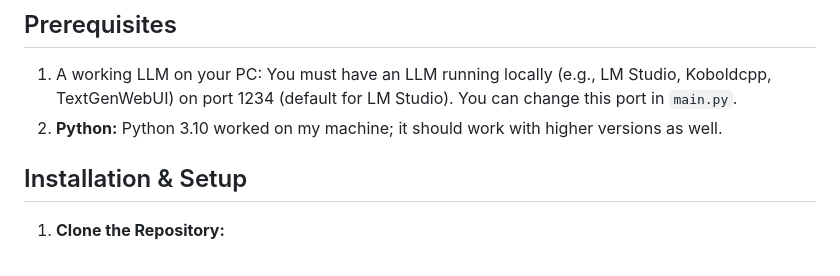
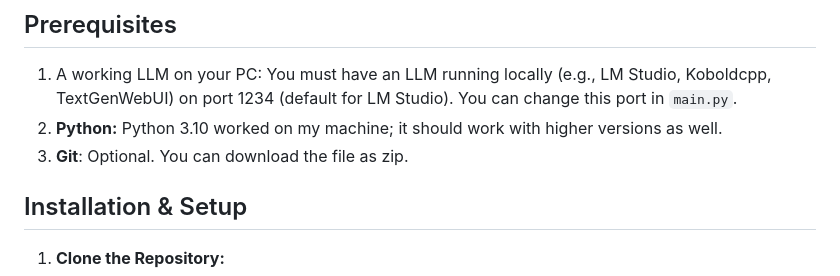
Before and after one commit to Sapphirana/LocalAIChat, a Markdown page: README.md, the part around the change. GitHub-like rendering.

```diff
--- a/README.md
+++ b/README.md
@@ -23,6 +23,7 @@ This project is specifically designed to work with locally hosted language model
 
 1. A working LLM on your PC: You must have an LLM running locally (e.g., LM Studio, Koboldcpp, TextGenWebUI) on port 1234 (default for LM Studio). You can change this port in `main.py`.
 2. **Python:** Python 3.10 worked on my machine; it should work with higher versions as well.
+3. **Git**: Optional. You can download the file as zip.
 
 ## Installation & Setup
 
```
